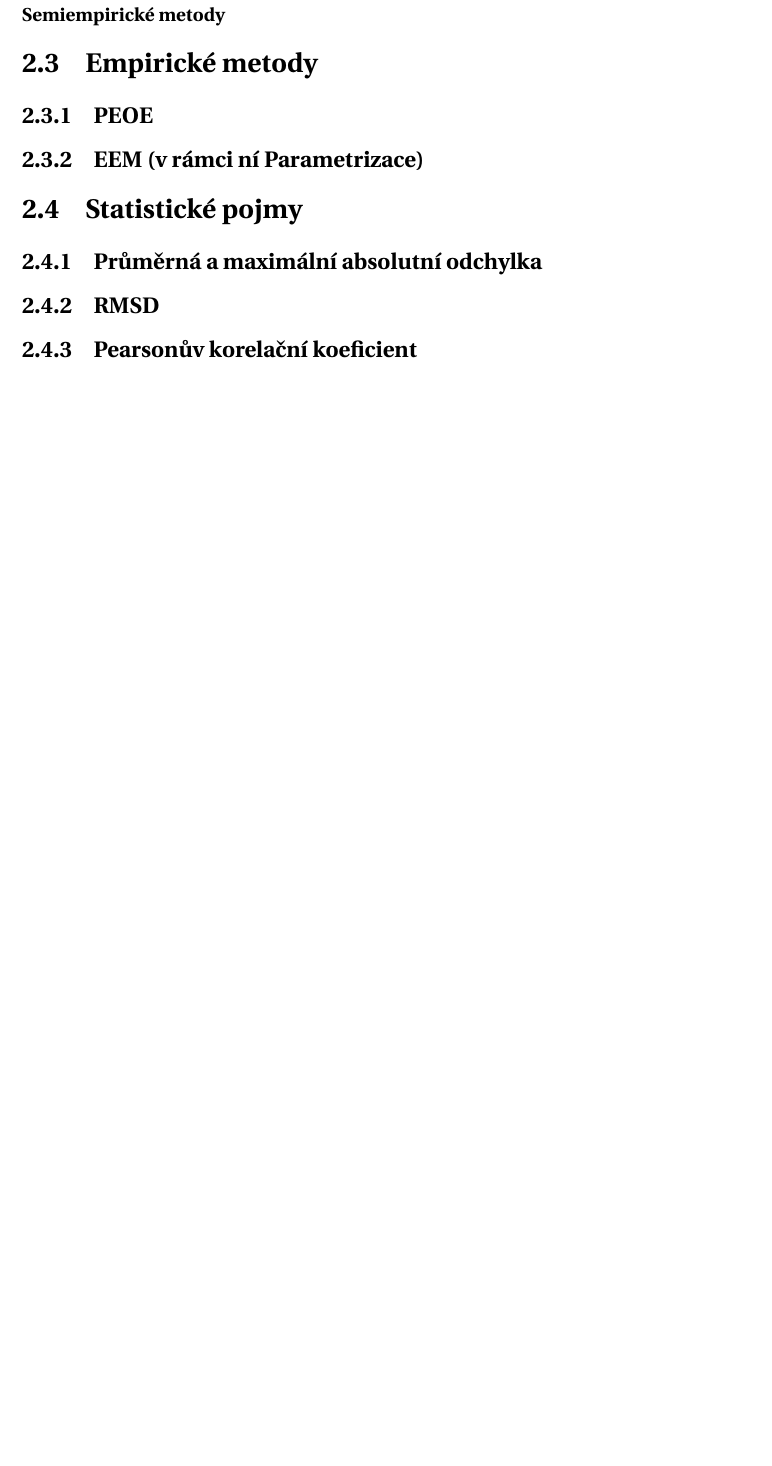
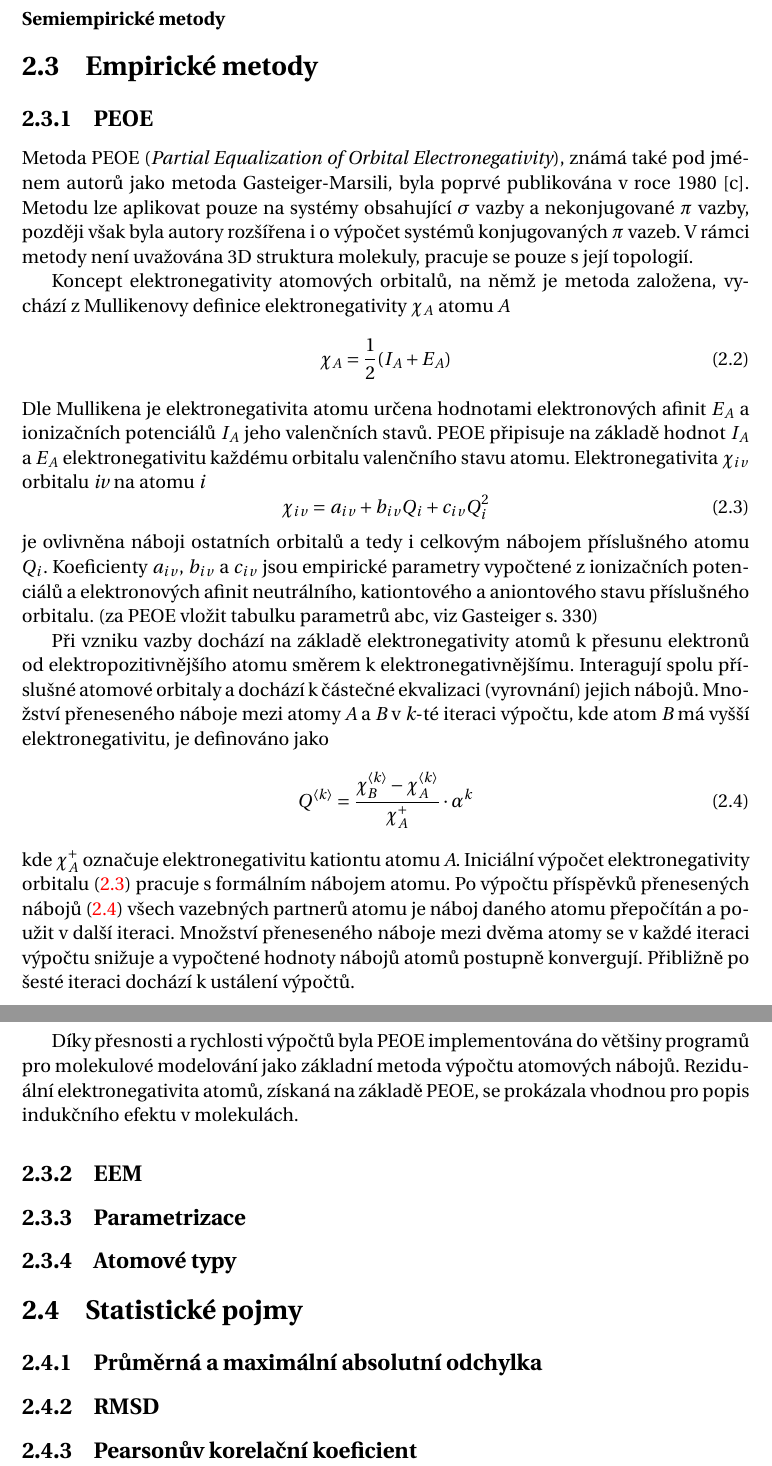
Before and after one commit to radenka/bp-text-overleaf, a LaTeX thesis (bc_thesis.tex, which reads text_prace/04_Kap_02_Teorie.tex): part of page 15 of 23 before the commit and two parts of pages 15 and 16 of 24 after it, the two joined at a grey line, cut so that both start at the same text, the shorter picture padded with empty space. Compiled offline with pdfLaTeX.

Commit message:
PEOE finished. EEM tomorrow.

```diff
--- a/text_prace/04_Kap_02_Teorie.tex
+++ b/text_prace/04_Kap_02_Teorie.tex
@@ -87,7 +90,34 @@ Teorie funkcionálu hustoty (\textit{Density Functional Theory}, DFT). Postup kv
 
 \section{Empirické metody}
 \subsection{PEOE}
-\subsection{EEM (v rámci ní Parametrizace)}
+Metoda PEOE (\textit{Partial Equalization of Orbital Electronegativity}), známá také pod jménem autorů jako metoda Gasteiger-Marsili, byla poprvé publikována v roce 1980 [c]. Metodu lze aplikovat pouze na systémy obsahující $\sigma$ vazby a nekonjugované $\pi$  vazby, později však byla autory rozšířena i o výpočet systémů konjugovaných $\pi$ vazeb. V rámci metody není uvažována 3D struktura molekuly, pracuje se pouze s její topologií.
+
+Koncept elektronegativity atomových orbitalů, na němž je metoda založena, vychází z Mullikenovy definice elektronegativity $\chi_A$ atomu \textit{A}
+\begin{equation}
+    \chi_A = \frac{1}{2}(I_A + E_A)
+\end{equation}
+Dle Mullikena je elektronegativita atomu určena hodnotami elektronových afinit $ E_A$ a ionizačních potenciálů $I_A$ jeho valenčních stavů. PEOE připisuje na základě hodnot $I_A$ a $ E_A$ elektronegativitu každému orbitalu valenčního stavu atomu. Elektronegativita $\chi_{iv}$ orbitalu \textit{iv} na atomu \textit{i}
+\begin{equation}
+\label{PEOE_elneg}
+    \chi_{iv} = a_{iv} + b_{iv}Q_i + c_{iv}Q_i^2
+\end{equation}
+je ovlivněna náboji ostatních orbitalů a tedy i celkovým nábojem příslušného atomu $Q_i$. Koeficienty $a_{iv}$, $b_{iv}$ a $c_{iv}$ jsou empirické parametry vypočtené z ionizačních potenciálů a elektronových afinit neutrálního, kationtového a aniontového stavu příslušného orbitalu. (za PEOE vložit tabulku parametrů abc, viz Gasteiger s. 330)
+
+Při vzniku vazby dochází na základě elektronegativity atomů k přesunu elektronů od elektropozitivnějšího atomu směrem k elektronegativnějšímu. Interagují spolu příslušné atomové orbitaly a dochází k částečné ekvalizaci (vyrovnání) jejich nábojů. Mno\-žství přeneseného náboje mezi atomy \textit{A} a \textit{B} v \textit{k}-té iteraci výpočtu, kde atom \textit{B} má vyšší elektronegativitu, je definováno jako
+\begin{equation}
+\label{transfer}
+    Q^{\langle k \rangle} = \frac{\chi_B^{\langle k \rangle} - \chi_A^{\langle k \rangle}}{\chi_A^+} \cdot \alpha^k
+    % \Bigg(\frac{1}{2}\Bigg)
+\end{equation}
+kde $\chi_A^+$ označuje elektronegativitu kationtu atomu \textit{A}. Iniciální výpočet elektronegativity orbitalu (\ref{PEOE_elneg}) pracuje s formálním nábojem atomu. Po výpočtu příspěvků přenesených nábojů (\ref{transfer}) všech vazebných partnerů atomu je náboj daného atomu přepočítán a použit v další iteraci. Množství přeneseného náboje mezi dvěma atomy se v každé iteraci výpočtu snižuje a vypočtené hodnoty nábojů atomů postupně konvergují. Přibližně po šesté iteraci dochází k ustálení výpočtů.
+
+Díky přesnosti a rychlosti výpočtů byla PEOE implementována do většiny programů pro molekulové modelování jako základní metoda výpočtu atomových nábojů. Reziduální elektronegativita atomů, získaná na základě PEOE, se prokázala vhodnou pro popis indukčního efektu v molekulách.
+%náboje vypočtené pomocí PEOE použity ve výpočtech dipolových momentů nebo posunů v rámci 13C NMR
+\subsection{EEM}
+%Gasteiger PEOE: na základě principu ekvalizace elektronegativity byly počítány např. elektronegativity atomových skupin, dipólové momenty nebo disociační energie vazeb; dle PEOE vede princip úplné ekvalizace elnegativit k chemicky nepřijatelným výsledkům
+
+\subsection{Parametrizace}
+\subsection{Atomové typy}
 \section{Statistické pojmy}
 \subsection{Průměrná a maximální absolutní odchylka}
 \subsection{RMSD}
```
Also changed, not shown: bc_thesis.pdf, text_prace/04_Kap_02_Teorie.tex (5 more changed lines).
